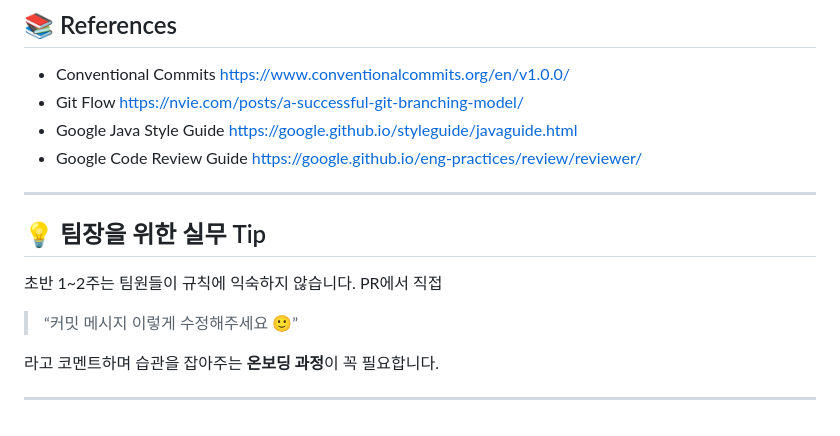
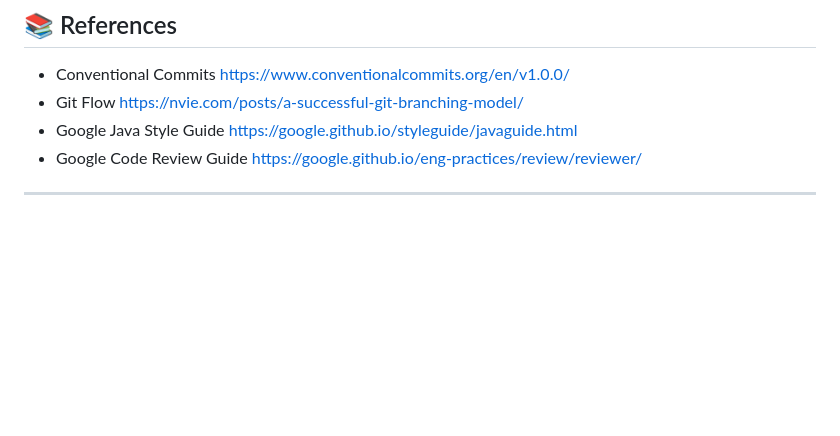
Before and after one commit to Blueapple031/PNUBasketballPlatform, a Markdown page: CONTRIBUTING.md, the part around the change. GitHub-like rendering; blank space fills up the shorter version.

Commit message:
docs : CONTRIBUTING 수정
Removed onboarding tips for team leaders from the CONTRIBUTING.md file.

```diff
--- a/CONTRIBUTING.md
+++ b/CONTRIBUTING.md
@@ -169,14 +169,3 @@ PR은 코드 품질을 보장하는 마지막 관문입니다.
   [https://google.github.io/eng-practices/review/reviewer/](https://google.github.io/eng-practices/review/reviewer/)
 
 ---
-
-## 💡 팀장을 위한 실무 Tip
-
-초반 1~2주는 팀원들이 규칙에 익숙하지 않습니다.
-PR에서 직접
-
-> “커밋 메시지 이렇게 수정해주세요 🙂”
-
-라고 코멘트하며 습관을 잡아주는 **온보딩 과정**이 꼭 필요합니다.
-
----
```
